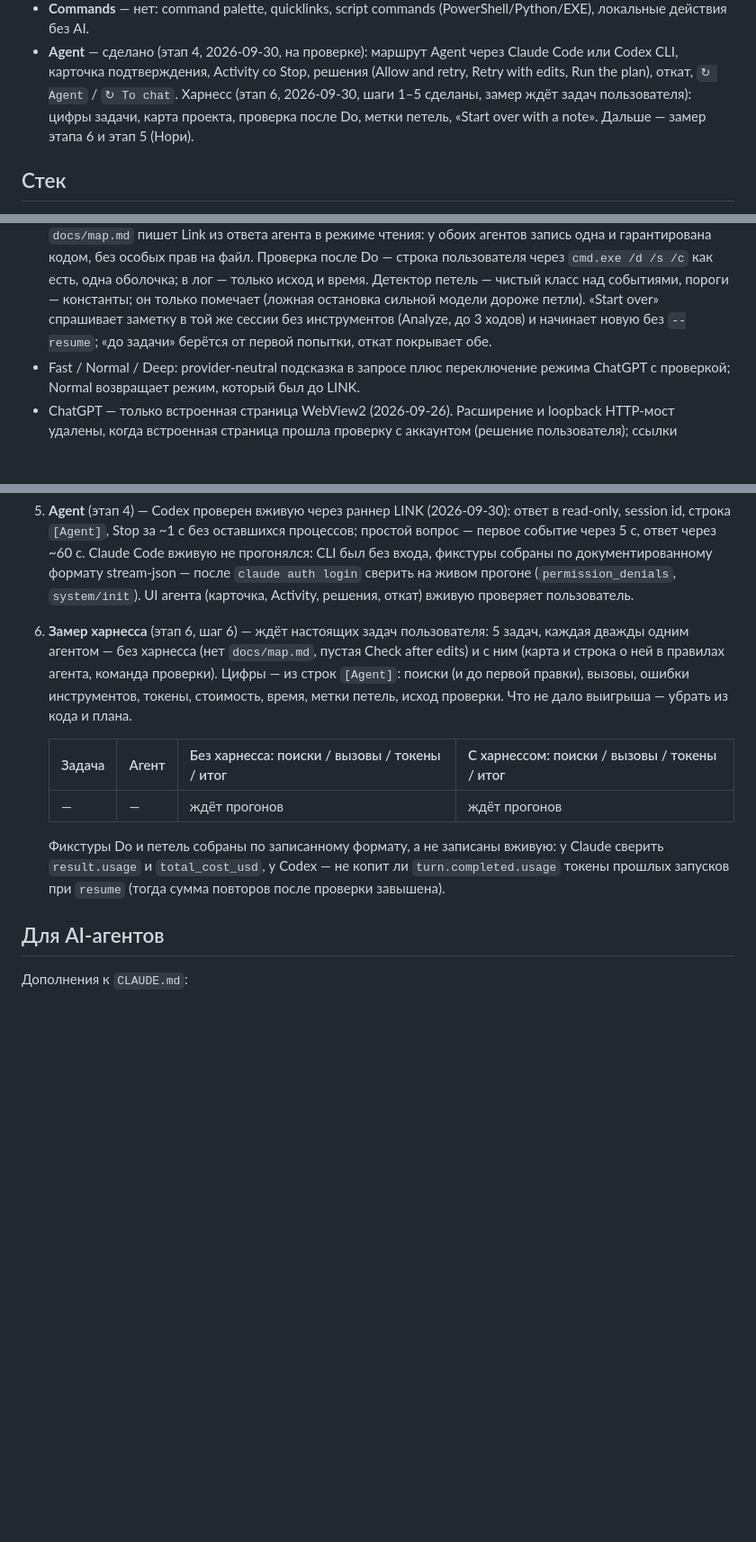
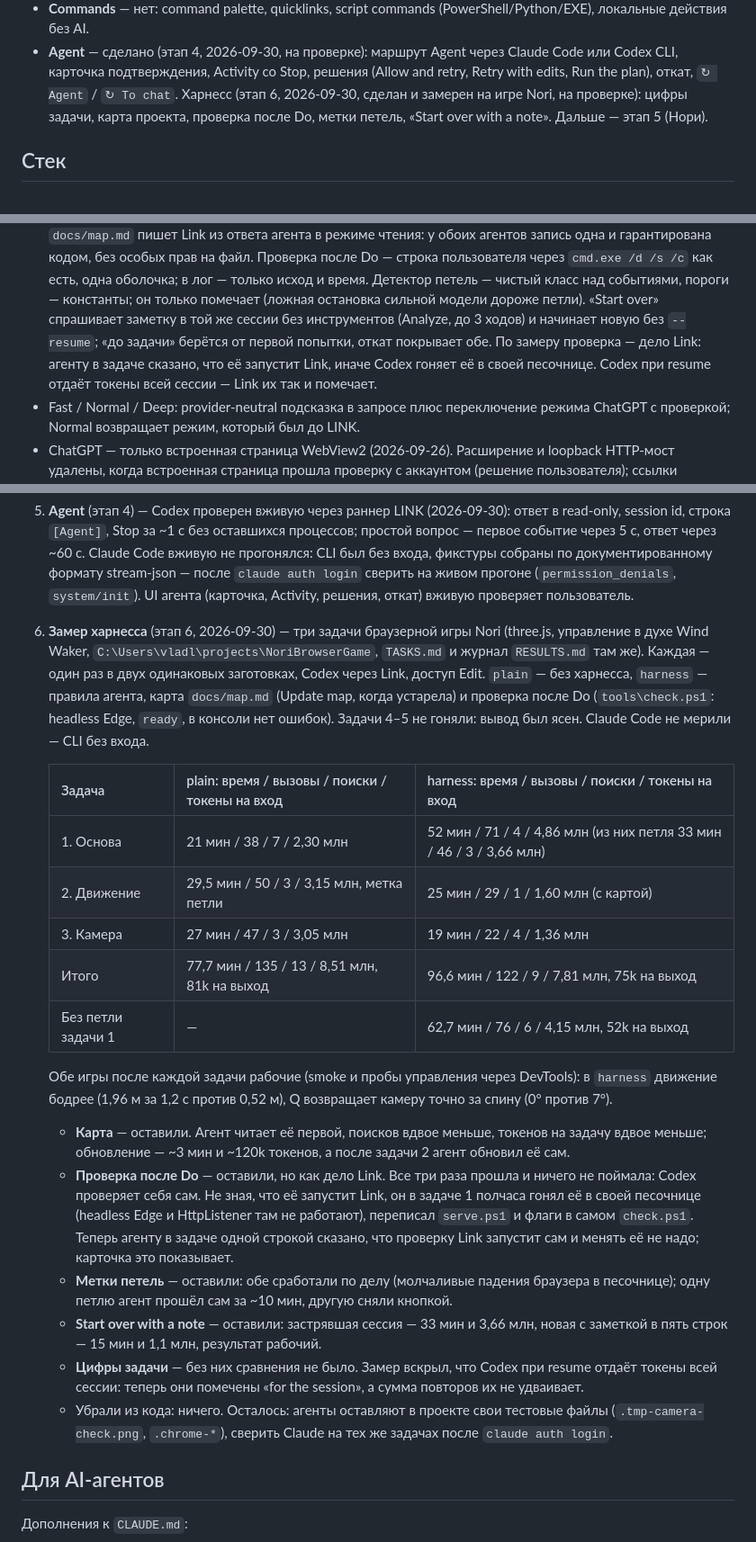
Before and after one commit to Vladlen626/LINK, a Markdown page: PROJECT_CONTEXT.md, 3 parts joined by grey strips. Shown at 90% size. Rendered like a GitHub page; blank space fills up the shorter version.

Commit message:
[6.6] Record the harness measurement on the Nori browser game and mark stage 6 done
Three tasks of a local three.js game with Nori (Wind Waker-style movement and
camera), each once without and once with the harness, Codex through Link with
edits. Without the one loop of task 1 the harness took 63 min and 4.15M input
tokens against 78 min and 8.51M, with half the searches; with it, 97 min and
7.81M. Kept: the map, loop labels, Start over with a note, the numbers, and the
check as Link's own job, which the agent is now told. Removed from code:
nothing. Claude Code is left to measure once its CLI is signed in.

Co-Authored-By: Claude Opus 5.5 <noreply@anthropic.com>

```diff
--- a/PROJECT_CONTEXT.md
+++ b/PROJECT_CONTEXT.md
@@ -58,8 +58,8 @@ current app / screen / clipboard / voice → Link (Context Brain) → Chat Integ
 - **Commands** — нет: command palette, quicklinks, script commands (PowerShell/Python/EXE), локальные действия без AI.
 - **Agent** — сделано (этап 4, 2026-09-30, на проверке): маршрут Agent через Claude Code или Codex CLI, карточка
   подтверждения, Activity со Stop, решения (Allow and retry, Retry with edits, Run the plan), откат, `↻ Agent` /
-  `↻ To chat`. Харнесс (этап 6, 2026-09-30, шаги 1–5 сделаны, замер ждёт задач пользователя): цифры задачи, карта
-  проекта, проверка после Do, метки петель, «Start over with a note». Дальше — замер этапа 6 и этап 5 (Нори).
+  `↻ To chat`. Харнесс (этап 6, 2026-09-30, сделан и замерен на игре Nori, на проверке): цифры задачи, карта
+  проекта, проверка после Do, метки петель, «Start over with a note». Дальше — этап 5 (Нори).
 
 ## Стек
 
@@ -133,7 +133,9 @@ Capture.
   строка пользователя через `cmd.exe /d /s /c` как есть, одна оболочка; в лог — только исход и время. Детектор петель —
   чистый класс над событиями, пороги — константы; он только помечает (ложная остановка сильной модели дороже петли).
   «Start over» спрашивает заметку в той же сессии без инструментов (Analyze, до 3 ходов) и начинает новую без
-  `--resume`; «до задачи» берётся от первой попытки, откат покрывает обе.
+  `--resume`; «до задачи» берётся от первой попытки, откат покрывает обе. По замеру проверка — дело Link: агенту в
+  задаче сказано, что её запустит Link, иначе Codex гоняет её в своей песочнице. Codex при resume отдаёт токены всей
+  сессии — Link их так и помечает.
 - Fast / Normal / Deep: provider-neutral подсказка в запросе плюс переключение режима ChatGPT с проверкой; Normal
   возвращает режим, который был до LINK.
 - ChatGPT — только встроенная страница WebView2 (2026-09-26). Расширение и loopback HTTP-мост удалены, когда
@@ -232,18 +234,36 @@ Capture.
    ~60 с. Claude Code вживую не прогонялся: CLI был без входа, фикстуры собраны по документированному формату
    stream-json — после `claude auth login` сверить на живом прогоне (`permission_denials`, `system/init`). UI агента
    (карточка, Activity, решения, откат) вживую проверяет пользователь.
-6. **Замер харнесса** (этап 6, шаг 6) — ждёт настоящих задач пользователя: 5 задач, каждая дважды одним агентом —
-   без харнесса (нет `docs/map.md`, пустая Check after edits) и с ним (карта и строка о ней в правилах агента,
-   команда проверки). Цифры — из строк `[Agent]`: поиски (и до первой правки), вызовы, ошибки инструментов, токены,
-   стоимость, время, метки петель, исход проверки. Что не дало выигрыша — убрать из кода и плана.
+6. **Замер харнесса** (этап 6, 2026-09-30) — три задачи браузерной игры Nori (three.js, управление в духе Wind
+   Waker, `C:\Users\vladl\projects\NoriBrowserGame`, `TASKS.md` и журнал `RESULTS.md` там же). Каждая — один раз в двух
+   одинаковых заготовках, Codex через Link, доступ Edit. `plain` — без харнесса, `harness` — правила агента, карта
+   `docs/map.md` (Update map, когда устарела) и проверка после Do (`tools\check.ps1`: headless Edge, `ready`, в консоли
+   нет ошибок). Задачи 4–5 не гоняли: вывод был ясен. Claude Code не мерили — CLI без входа.
 
-   | Задача | Агент | Без харнесса: поиски / вызовы / токены / итог | С харнессом: поиски / вызовы / токены / итог |
-   |---|---|---|---|
-   | — | — | ждёт прогонов | ждёт прогонов |
+   | Задача | plain: время / вызовы / поиски / токены на вход | harness: время / вызовы / поиски / токены на вход |
+   |---|---|---|
+   | 1. Основа | 21 мин / 38 / 7 / 2,30 млн | 52 мин / 71 / 4 / 4,86 млн (из них петля 33 мин / 46 / 3 / 3,66 млн) |
+   | 2. Движение | 29,5 мин / 50 / 3 / 3,15 млн, метка петли | 25 мин / 29 / 1 / 1,60 млн (с картой) |
+   | 3. Камера | 27 мин / 47 / 3 / 3,05 млн | 19 мин / 22 / 4 / 1,36 млн |
+   | Итого | 77,7 мин / 135 / 13 / 8,51 млн, 81k на выход | 96,6 мин / 122 / 9 / 7,81 млн, 75k на выход |
+   | Без петли задачи 1 | — | 62,7 мин / 76 / 6 / 4,15 млн, 52k на выход |
 
-   Фикстуры Do и петель собраны по записанному формату, а не записаны вживую: у Claude сверить `result.usage` и
-   `total_cost_usd`, у Codex — не копит ли `turn.completed.usage` токены прошлых запусков при `resume` (тогда сумма
-   повторов после проверки завышена).
+   Обе игры после каждой задачи рабочие (smoke и пробы управления через DevTools): в `harness` движение бодрее
+   (1,96 м за 1,2 с против 0,52 м), Q возвращает камеру точно за спину (0° против 7°).
+   - **Карта** — оставили. Агент читает её первой, поисков вдвое меньше, токенов на задачу вдвое меньше; обновление —
+     ~3 мин и ~120k токенов, а после задачи 2 агент обновил её сам.
+   - **Проверка после Do** — оставили, но как дело Link. Все три раза прошла и ничего не поймала: Codex проверяет себя
+     сам. Не зная, что её запустит Link, он в задаче 1 полчаса гонял её в своей песочнице (headless Edge и
+     HttpListener там не работают), переписал `serve.ps1` и флаги в самом `check.ps1`. Теперь агенту в задаче одной
+     строкой сказано, что проверку Link запустит сам и менять её не надо; карточка это показывает.
+   - **Метки петель** — оставили: обе сработали по делу (молчаливые падения браузера в песочнице); одну петлю агент
+     прошёл сам за ~10 мин, другую сняли кнопкой.
+   - **Start over with a note** — оставили: застрявшая сессия — 33 мин и 3,66 млн, новая с заметкой в пять строк —
+     15 мин и 1,1 млн, результат рабочий.
+   - **Цифры задачи** — без них сравнения не было. Замер вскрыл, что Codex при resume отдаёт токены всей сессии:
+     теперь они помечены «for the session», а сумма повторов их не удваивает.
+   - Убрали из кода: ничего. Осталось: агенты оставляют в проекте свои тестовые файлы (`.tmp-camera-check.png`,
+     `.chrome-*`), сверить Claude на тех же задачах после `claude auth login`.
 
 ## Для AI-агентов
 
```
Also changed, not shown: README.md (+5 -2 lines), docs/AGENT_HARNESS_PLAN.md (+1 -1 lines).
